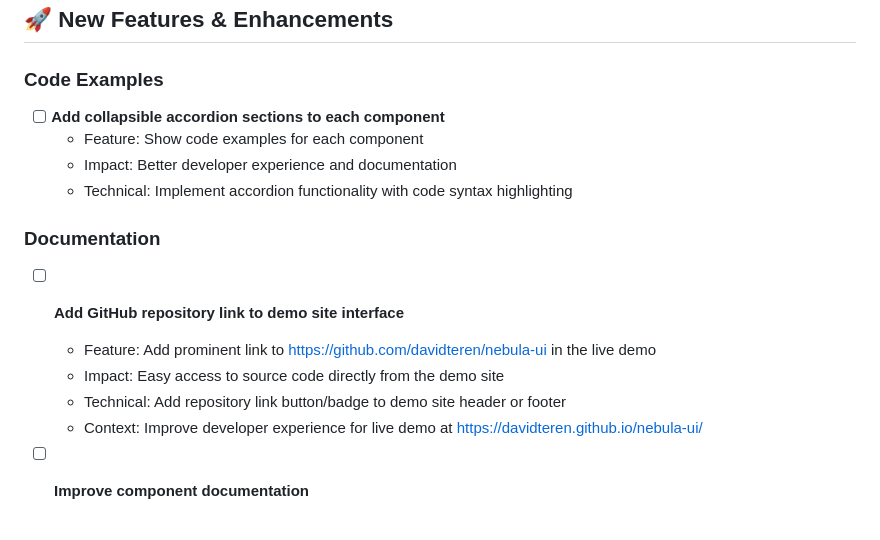
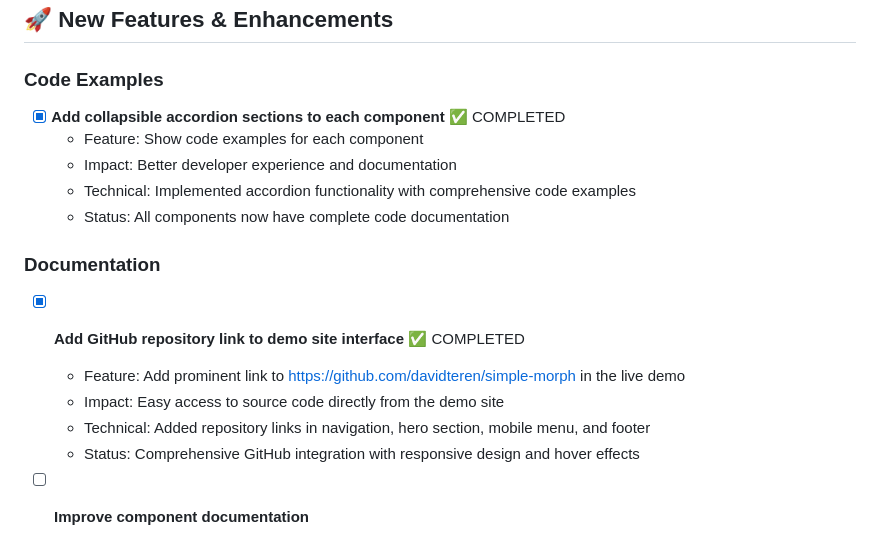
Before and after one commit to davidteren/simple_morph, a Markdown page: TODO.md, the part around the change. GitHub-like rendering.

Commit message:
📋 Update project documentation - mark major milestones complete
DOCUMENTATION UPDATES:
✅ Session Handover: Updated to reflect completed GitHub integration and code examples
✅ TODO.md: Marked completed items as done with status details
✅ Project Status: Framework now ready for user adoption

COMPLETED MILESTONES:
- Code example accordions for all components
- Comprehensive GitHub repository integration
- Developer experience significantly enhanced
- Framework ready for community use

CURRENT FOCUS SHIFT:
- From development/documentation to polish and bug fixes
- Priority on visual effects and interaction improvements
- Framework infrastructure and core features complete

This update reflects the successful completion of major development milestones
and shifts focus to polish and refinement for production readiness.

```diff
--- a/TODO.md
+++ b/TODO.md
@@ -107,17 +107,18 @@ This document tracks known issues and planned improvements for the Nebula Everyw
 ## 🚀 New Features & Enhancements
 
 ### Code Examples
-- [ ] **Add collapsible accordion sections to each component**
+- [x] **Add collapsible accordion sections to each component** ✅ COMPLETED
   - Feature: Show code examples for each component
   - Impact: Better developer experience and documentation
-  - Technical: Implement accordion functionality with code syntax highlighting
+  - Technical: Implemented accordion functionality with comprehensive code examples
+  - Status: All components now have complete code documentation
 
 ### Documentation
-- [ ] **Add GitHub repository link to demo site interface**
-  - Feature: Add prominent link to https://github.com/davidteren/nebula-ui in the live demo
+- [x] **Add GitHub repository link to demo site interface** ✅ COMPLETED
+  - Feature: Add prominent link to https://github.com/davidteren/simple-morph in the live demo
   - Impact: Easy access to source code directly from the demo site
-  - Technical: Add repository link button/badge to demo site header or footer
-  - Context: Improve developer experience for live demo at https://davidteren.github.io/nebula-ui/
+  - Technical: Added repository links in navigation, hero section, mobile menu, and footer
+  - Status: Comprehensive GitHub integration with responsive design and hover effects
 
 - [ ] **Improve component documentation**
   - Feature: Add more detailed usage examples
```
